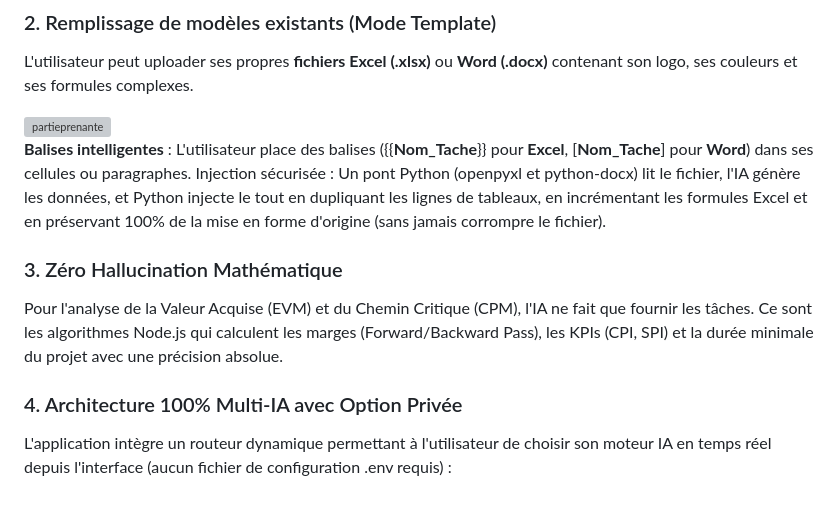
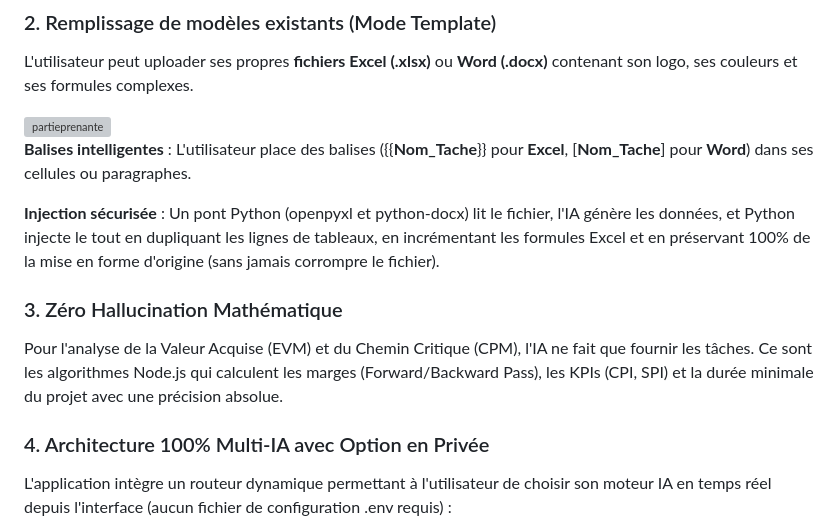
Before and after one commit to Ta-gestion/agent-ia-gestion-de-projet, a Markdown page: README.md, the part around the change. Drawn GitHub-style; blank space fills up the shorter version; grey boxes are pictures that could not be loaded.

```diff
--- a/README.md
+++ b/README.md
@@ -23,11 +23,12 @@ L'utilisateur peut uploader ses propres **fichiers Excel (.xlsx)** ou **Word (.d
 <img width="642" height="185" alt="partieprenante" src="https://github.com/user-attachments/assets/91ecfb6b-7dc3-4fbc-97f3-59d1e5fc433f" />
 
 **Balises intelligentes** : L'utilisateur place des balises ({{**Nom_Tache**}} pour **Excel**, [**Nom_Tache**] pour **Word**) dans ses cellules ou paragraphes.
-Injection sécurisée : Un pont Python (openpyxl et python-docx) lit le fichier, l'IA génère les données, et Python injecte le tout en dupliquant les lignes de tableaux, en incrémentant les formules Excel et en préservant 100% de la mise en forme d'origine (sans jamais corrompre le fichier).
+
+**Injection sécurisée** : Un pont Python (openpyxl et python-docx) lit le fichier, l'IA génère les données, et Python injecte le tout en dupliquant les lignes de tableaux, en incrémentant les formules Excel et en préservant 100% de la mise en forme d'origine (sans jamais corrompre le fichier).
 ### 3. Zéro Hallucination Mathématique
 Pour l'analyse de la Valeur Acquise (EVM) et du Chemin Critique (CPM), l'IA ne fait que fournir les tâches. Ce sont les algorithmes Node.js qui calculent les marges (Forward/Backward Pass), les KPIs (CPI, SPI) et la durée minimale du projet avec une précision absolue.
 
-### 4. Architecture 100% Multi-IA avec Option Privée
+### 4. Architecture 100% Multi-IA avec Option en Privée
 L'application intègre un routeur dynamique permettant à l'utilisateur de choisir son moteur IA en temps réel depuis l'interface (aucun fichier de configuration .env requis) :
 
 Cloud : Google Gemini, OpenAI (GPT-4o), OpenRouter (Claude, Llama, GLM).
```
